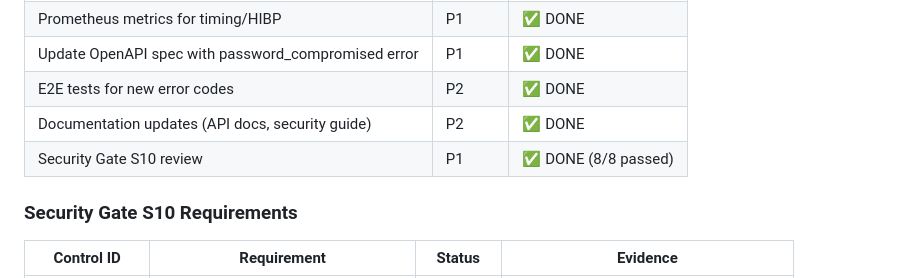
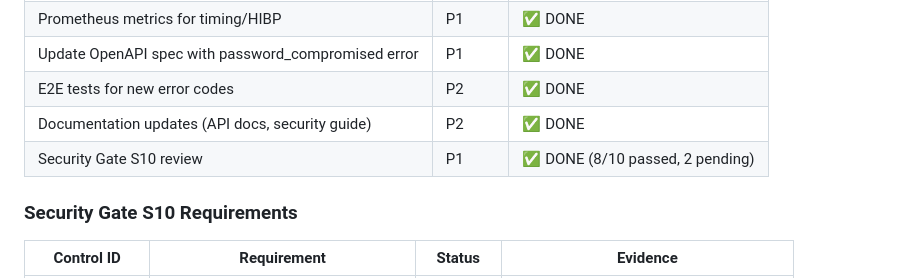
Before and after one commit to yegamble/goimg-datalayer, a Markdown page: claude/sprint_plan.md, the part around the change. Rendered like a GitHub page.

Commit message:
Update claude/sprint_plan.md
Co-authored-by: Copilot <175728472+Copilot@users.noreply.github.com>

```diff
--- a/claude/sprint_plan.md
+++ b/claude/sprint_plan.md
@@ -1378,7 +1378,7 @@ CREATE TABLE audit_logs (
 | Update OpenAPI spec with password_compromised error | P1 | ✅ DONE |
 | E2E tests for new error codes | P2 | ✅ DONE |
 | Documentation updates (API docs, security guide) | P2 | ✅ DONE |
-| Security Gate S10 review | P1 | ✅ DONE (8/8 passed) |
+| Security Gate S10 review | P1 | ✅ DONE (8/10 passed, 2 pending) |
 
 ### Security Gate S10 Requirements
 
```
